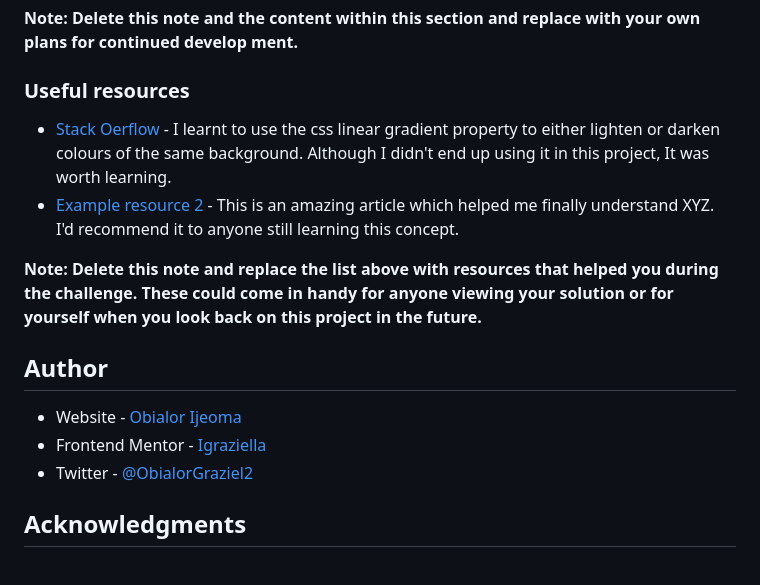
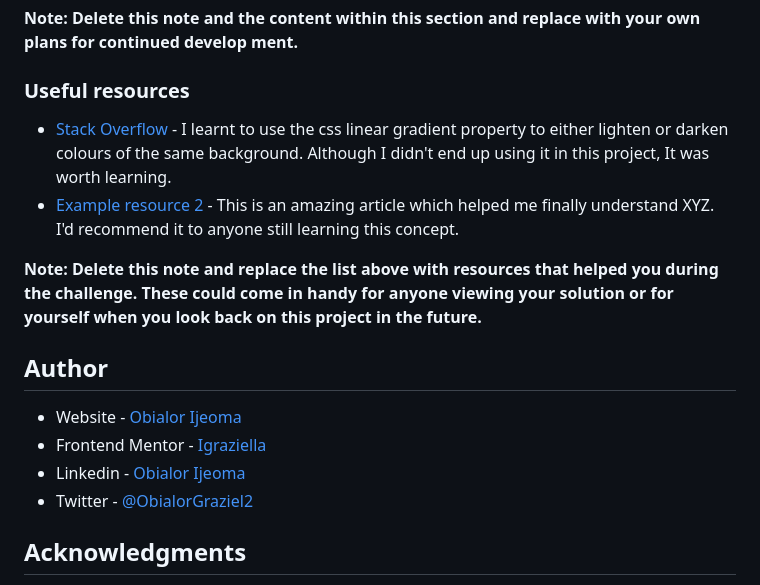
Before and after one commit to Igraziella/interactive_rating_component, a Markdown page: README.md, the part around the change. GitHub-like rendering.

```diff
--- a/README.md
+++ b/README.md
@@ -76,7 +76,7 @@ Use this section to outline areas that you want to continue focusing on in futur
 
 ### Useful resources
 
-- [Stack Oerflow](https://www.example.com) - I learnt to use the css linear gradient property to either lighten or darken colours of the same background. Although I didn't end up using it in this project, It was worth learning.
+- [Stack Overflow](https://www.example.com) - I learnt to use the css linear gradient property to either lighten or darken colours of the same background. Although I didn't end up using it in this project, It was worth learning.
 - [Example resource 2](https://www.example.com) - This is an amazing article which helped me finally understand XYZ. I'd recommend it to anyone still learning this concept.
 
 **Note: Delete this note and replace the list above with resources that helped you during the challenge. These could come in handy for anyone viewing your solution or for yourself when you look back on this project in the future.**
@@ -85,6 +85,7 @@ Use this section to outline areas that you want to continue focusing on in futur
 
 - Website - [Obialor Ijeoma](https://my-portfolio-project-alpha.vercel.app/)
 - Frontend Mentor - [Igraziella](https://www.frontendmentor.io/profile/igraziella)
+- Linkedin - [Obialor Ijeoma](https://www.linkedin.com/in/ijeoma-obialor-012494114)
 - Twitter - [@ObialorGraziel2](https://twitter.com/ObialorGraziel2)
 
 ## Acknowledgments
```
